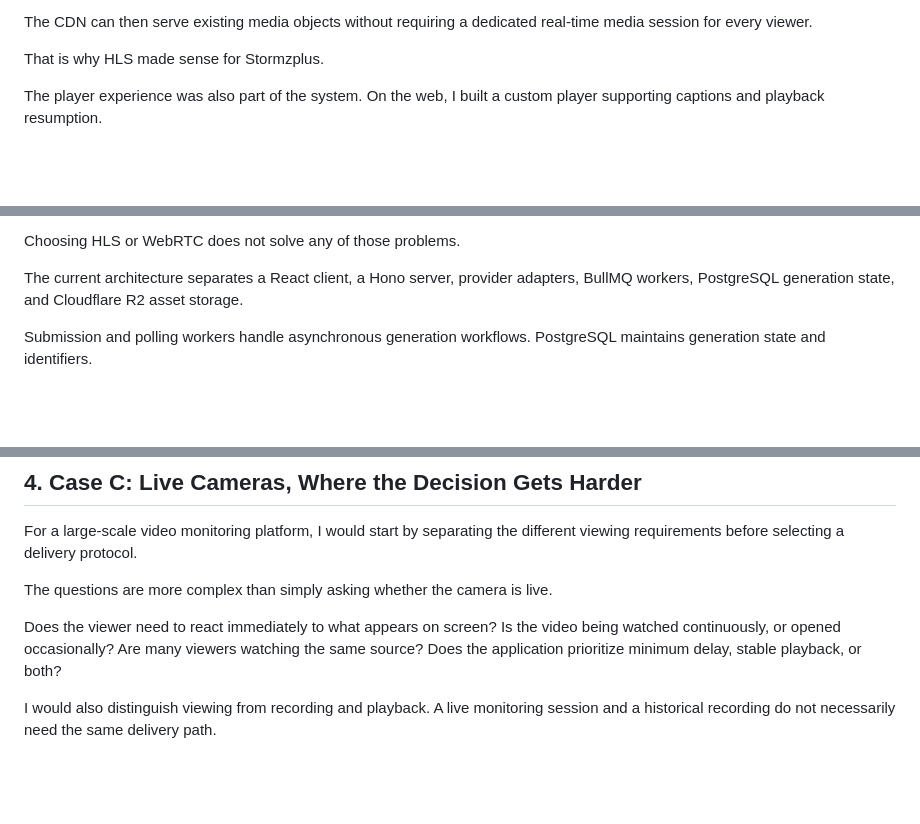
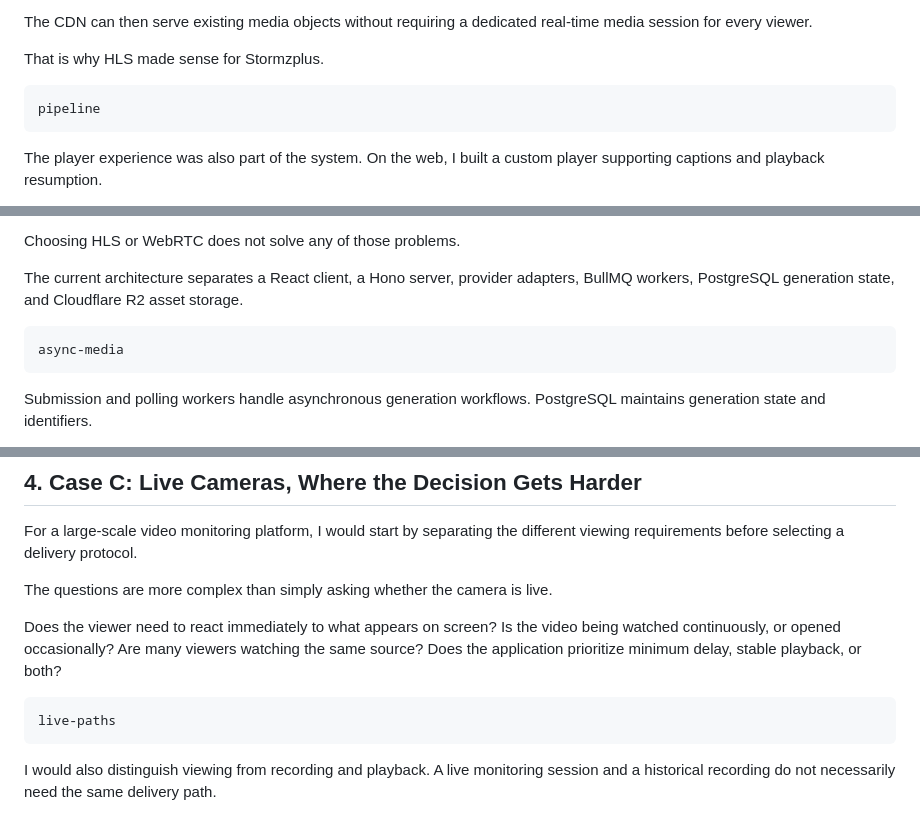
Before and after one commit to afonsoburginski/portfolio, a Markdown page: content/articles/delivery-path.md, 3 parts joined by grey strips. Drawn GitHub-style; blank space fills up the shorter version.

Commit message:
docs(articles): place diagram blocks in delivery-path

````diff
--- a/content/articles/delivery-path.md
+++ b/content/articles/delivery-path.md
@@ -79,6 +79,10 @@ The CDN can then serve existing media objects without requiring a dedicated real
 
 That is why HLS made sense for Stormzplus.
 
+```diagram
+pipeline
+```
+
 The player experience was also part of the system. On the web, I built a custom player supporting captions and playback resumption.
 
 On mobile, the React Native/Expo application used `react-native-video` for native HLS playback and shared the backend with the web application.
@@ -128,6 +132,10 @@ Choosing HLS or WebRTC does not solve any of those problems.
 
 The current architecture separates a React client, a Hono server, provider adapters, BullMQ workers, PostgreSQL generation state, and Cloudflare R2 asset storage.
 
+```diagram
+async-media
+```
+
 Submission and polling workers handle asynchronous generation workflows. PostgreSQL maintains generation state and identifiers.
 
 Asset handling has its own lifecycle: upload intent, upload confirmation, inspection, storage state, and derivation of previews such as thumbnails or audio waveforms.
@@ -157,6 +165,10 @@ For a large-scale video monitoring platform, I would start by separating the dif
 The questions are more complex than simply asking whether the camera is live.
 
 Does the viewer need to react immediately to what appears on screen? Is the video being watched continuously, or opened occasionally? Are many viewers watching the same source? Does the application prioritize minimum delay, stable playback, or both?
+
+```diagram
+live-paths
+```
 
 I would also distinguish viewing from recording and playback. A live monitoring session and a historical recording do not necessarily need the same delivery path.
 
````
Also changed, not shown: other parts of content/articles/delivery-path.md (+4 -0 lines).
